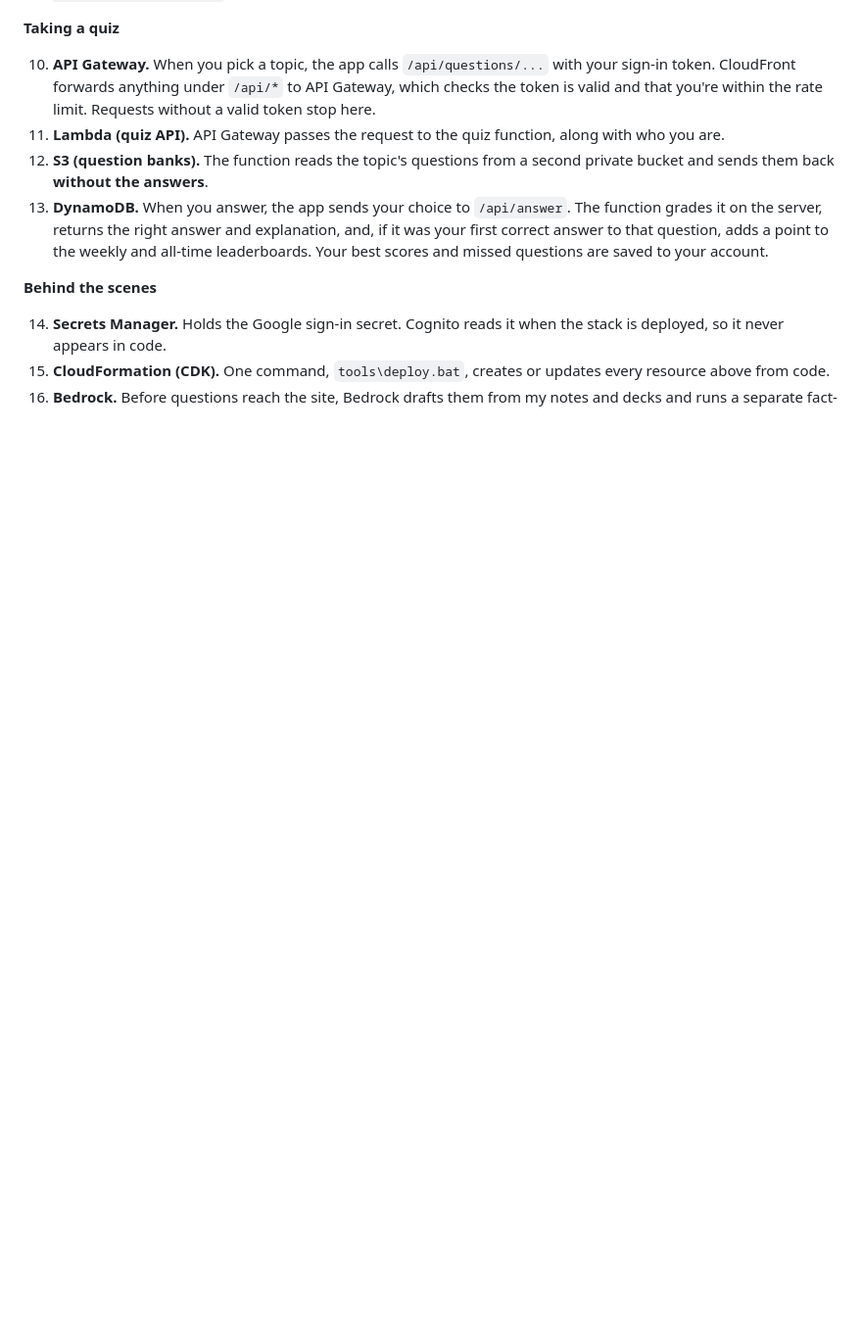
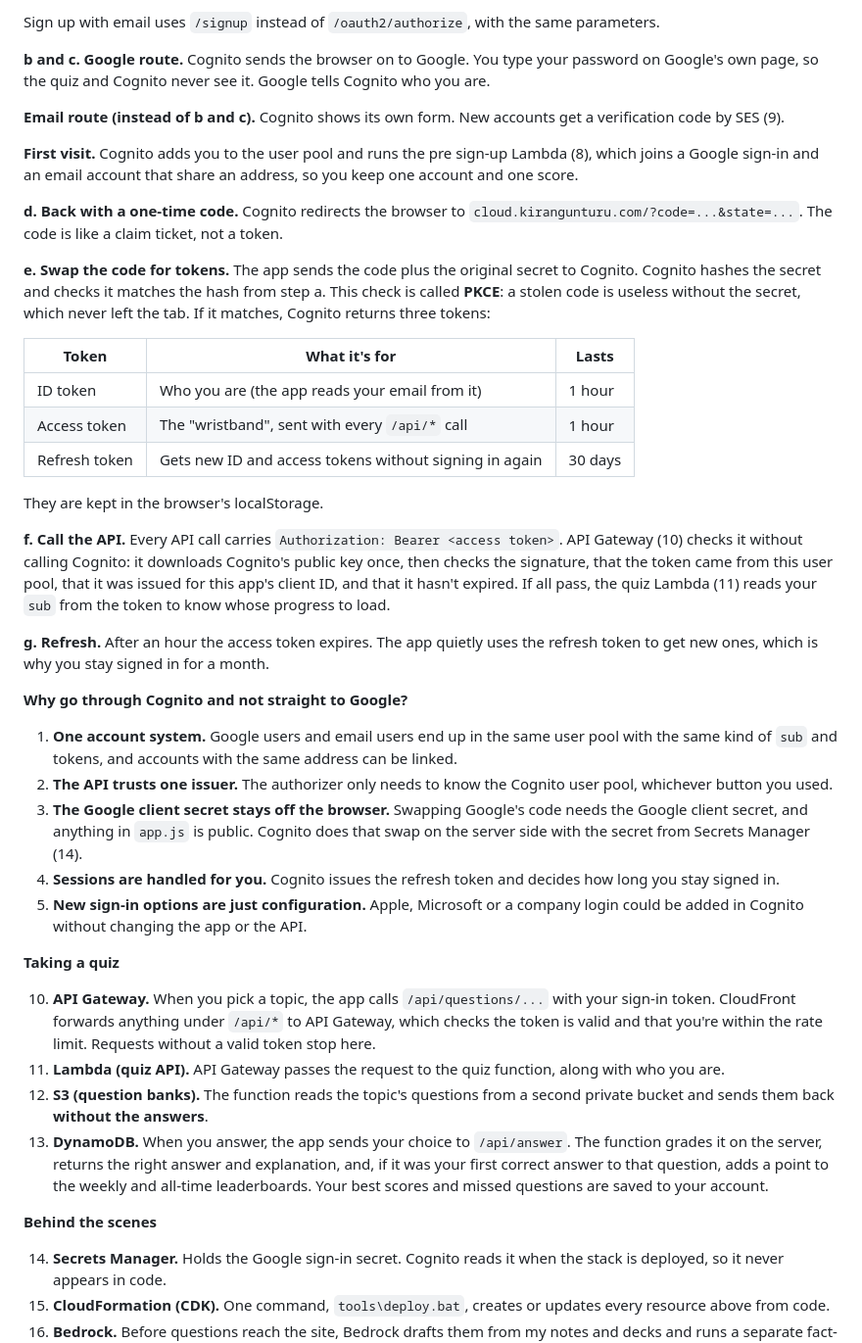
Before and after one commit to KiranGunturu/aws-quiz, a Markdown page: README.md, the part around the change printed below. Shown: that part at 98% size. GitHub-like rendering; blank space fills up the shorter version.

```diff
--- a/README.md
+++ b/README.md
@@ -102,3 +140,49 @@ behavior, and the arrow from CloudFront (3) to API Gateway (10) is the `/api/*`
+Sign up with email uses `/signup` instead of `/oauth2/authorize`, with the same parameters.
+
+**b and c. Google route.** Cognito sends the browser on to Google. You type your password on Google's own
+page, so the quiz and Cognito never see it. Google tells Cognito who you are.
+
+**Email route (instead of b and c).** Cognito shows its own form. New accounts get a verification code by
+SES (9).
+
+**First visit.** Cognito adds you to the user pool and runs the pre sign-up Lambda (8), which joins a Google
+sign-in and an email account that share an address, so you keep one account and one score.
+
+**d. Back with a one-time code.** Cognito redirects the browser to `cloud.kirangunturu.com/?code=...&state=...`.
+The code is like a claim ticket, not a token.
+
+**e. Swap the code for tokens.** The app sends the code plus the original secret to Cognito. Cognito hashes
+the secret and checks it matches the hash from step a. This check is called **PKCE**: a stolen code is useless
+without the secret, which never left the tab. If it matches, Cognito returns three tokens:
+
+| Token | What it's for | Lasts |
+|---|---|---|
+| ID token | Who you are (the app reads your email from it) | 1 hour |
+| Access token | The "wristband", sent with every `/api/*` call | 1 hour |
+| Refresh token | Gets new ID and access tokens without signing in again | 30 days |
+
+They are kept in the browser's localStorage.
+
+**f. Call the API.** Every API call carries `Authorization: Bearer <access token>`. API Gateway (10) checks it
+without calling Cognito: it downloads Cognito's public key once, then checks the signature, that the token
+came from this user pool, that it was issued for this app's client ID, and that it hasn't expired. If all pass,
+the quiz Lambda (11) reads your `sub` from the token to know whose progress to load.
+
+**g. Refresh.** After an hour the access token expires. The app quietly uses the refresh token to get new
+ones, which is why you stay signed in for a month.
+
+**Why go through Cognito and not straight to Google?**
+
+1. **One account system.** Google users and email users end up in the same user pool with the same kind of
+   `sub` and tokens, and accounts with the same address can be linked.
+2. **The API trusts one issuer.** The authorizer only needs to know the Cognito user pool, whichever button
+   you used.
+3. **The Google client secret stays off the browser.** Swapping Google's code needs the Google client secret,
+   and anything in `app.js` is public. Cognito does that swap on the server side with the secret from Secrets
+   Manager (14).
+4. **Sessions are handled for you.** Cognito issues the refresh token and decides how long you stay signed in.
+5. **New sign-in options are just configuration.** Apple, Microsoft or a company login could be added in
+   Cognito without changing the app or the API.
 
 **Taking a quiz**
 
```
Also changed, not shown: other parts of README.md (+45 -7 lines), docs/cognito-sign-in.png (added).
